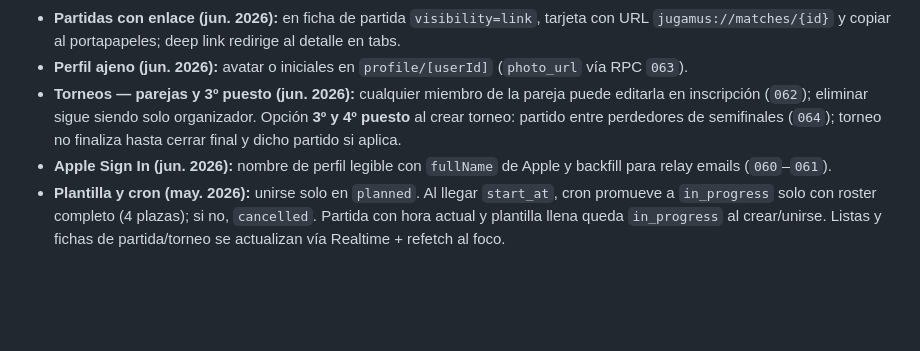
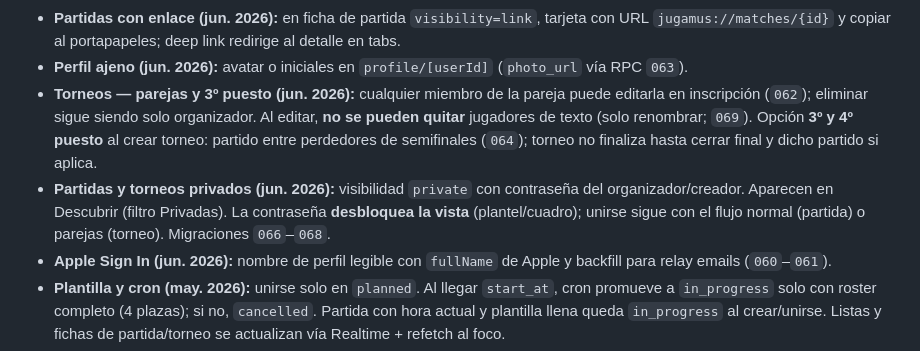
Before and after one commit to Japegomez/jugaMUS, a Markdown page: REQUIREMENTS.md, the part around one of its changes. Drawn GitHub-style; blank space fills up the shorter version.

```diff
--- a/REQUIREMENTS.md
+++ b/REQUIREMENTS.md
@@ -27,7 +27,8 @@ App móvil para jugadores de mus en España que permite encontrar contrincantes
 - **Marcador — Siguiente ronda (jun. 2026):** marcar ganadores de fase no suma puntos automáticamente; botón **Siguiente ronda** aplica envites. Texto guía cuando faltan fases por indicar.
 - **Partidas con enlace (jun. 2026):** en ficha de partida `visibility=link`, tarjeta con URL `jugamus://matches/{id}` y copiar al portapapeles; deep link redirige al detalle en tabs.
 - **Perfil ajeno (jun. 2026):** avatar o iniciales en `profile/[userId]` (`photo_url` vía RPC `063`).
-- **Torneos — parejas y 3º puesto (jun. 2026):** cualquier miembro de la pareja puede editarla en inscripción (`062`); eliminar sigue siendo solo organizador. Opción **3º y 4º puesto** al crear torneo: partido entre perdedores de semifinales (`064`); torneo no finaliza hasta cerrar final y dicho partido si aplica.
+- **Torneos — parejas y 3º puesto (jun. 2026):** cualquier miembro de la pareja puede editarla en inscripción (`062`); eliminar sigue siendo solo organizador. Al editar, **no se pueden quitar** jugadores de texto (solo renombrar; `069`). Opción **3º y 4º puesto** al crear torneo: partido entre perdedores de semifinales (`064`); torneo no finaliza hasta cerrar final y dicho partido si aplica.
+- **Partidas y torneos privados (jun. 2026):** visibilidad `private` con contraseña del organizador/creador. Aparecen en Descubrir (filtro Privadas). La contraseña **desbloquea la vista** (plantel/cuadro); unirse sigue con el flujo normal (partida) o parejas (torneo). Migraciones `066`–`068`.
 - **Apple Sign In (jun. 2026):** nombre de perfil legible con `fullName` de Apple y backfill para relay emails (`060`–`061`).
 - **Plantilla y cron (may. 2026):** unirse solo en `planned`. Al llegar `start_at`, cron promueve a `in_progress` solo con roster completo (4 plazas); si no, `cancelled`. Partida con hora actual y plantilla llena queda `in_progress` al crear/unirse. Listas y fichas de partida/torneo se actualizan vía Realtime + refetch al foco.
 - **Audiencia**: híbrida — partidas públicas (cualquiera puede unirse) y partidas privadas por enlace (para peñas y amigos)
```
Also changed, not shown: other parts of REQUIREMENTS.md (+2 -2 lines), TASKS.md (+32 -16 lines).
